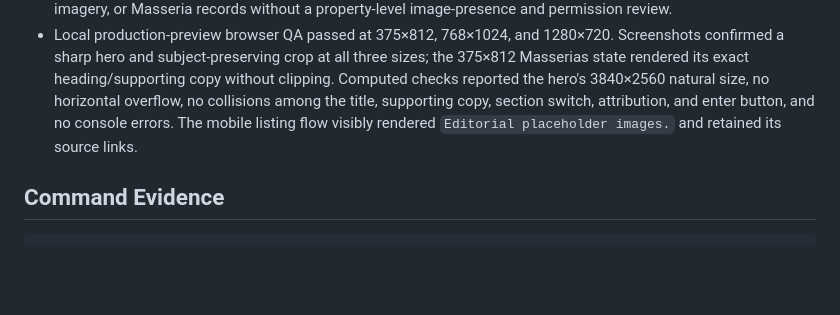
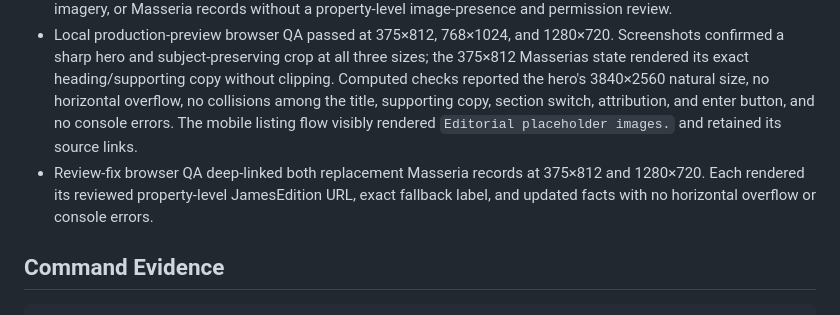
Before and after one commit to prodigalson/italian-castles-marketplace, a Markdown page: docs/launch-readiness.md, the part around the change. Rendered like a GitHub page; blank space fills up the shorter version.

Commit message:
docs: record property URL review QA
Co-authored-by: multica-agent <github@multica.ai>

```diff
--- a/docs/launch-readiness.md
+++ b/docs/launch-readiness.md
@@ -19,6 +19,7 @@ The marketplace is expected to launch as a static Vite build with manual/link-on
 - Four castle fixtures and two Masseria fixtures backed only by country, category, or homepage URLs were removed. The Masserias inventory now uses two manually reviewed JamesEdition property pages whose image presence, image count, reuse-rights decision, and fallback selection are recorded in `data/manual-review/jamesedition/masseria-property-url-review.json`.
 - Launch QA rejects known landing/category URLs and permits only source-specific property URL shapes for displayed records. It also rejects unregistered hero bytes, insufficient hero resolution, missing hero attribution/license/non-listing disclosure, missing exact copy, missing listing fallback reviews, remote fallback imagery, or Masseria records without a property-level image-presence and permission review.
 - Local production-preview browser QA passed at 375×812, 768×1024, and 1280×720. Screenshots confirmed a sharp hero and subject-preserving crop at all three sizes; the 375×812 Masserias state rendered its exact heading/supporting copy without clipping. Computed checks reported the hero's 3840×2560 natural size, no horizontal overflow, no collisions among the title, supporting copy, section switch, attribution, and enter button, and no console errors. The mobile listing flow visibly rendered `Editorial placeholder images.` and retained its source links.
+- Review-fix browser QA deep-linked both replacement Masseria records at 375×812 and 1280×720. Each rendered its reviewed property-level JamesEdition URL, exact fallback label, and updated facts with no horizontal overflow or console errors.
 
 ## Command Evidence
 
```
